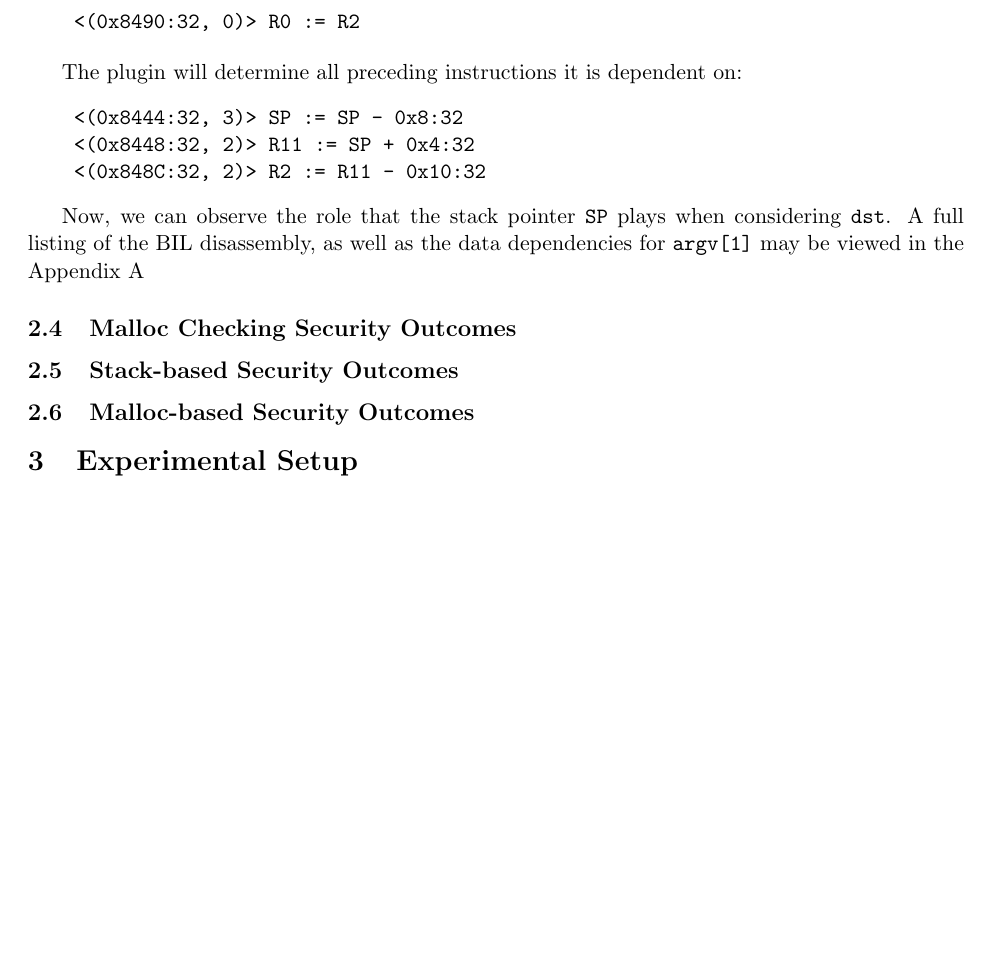
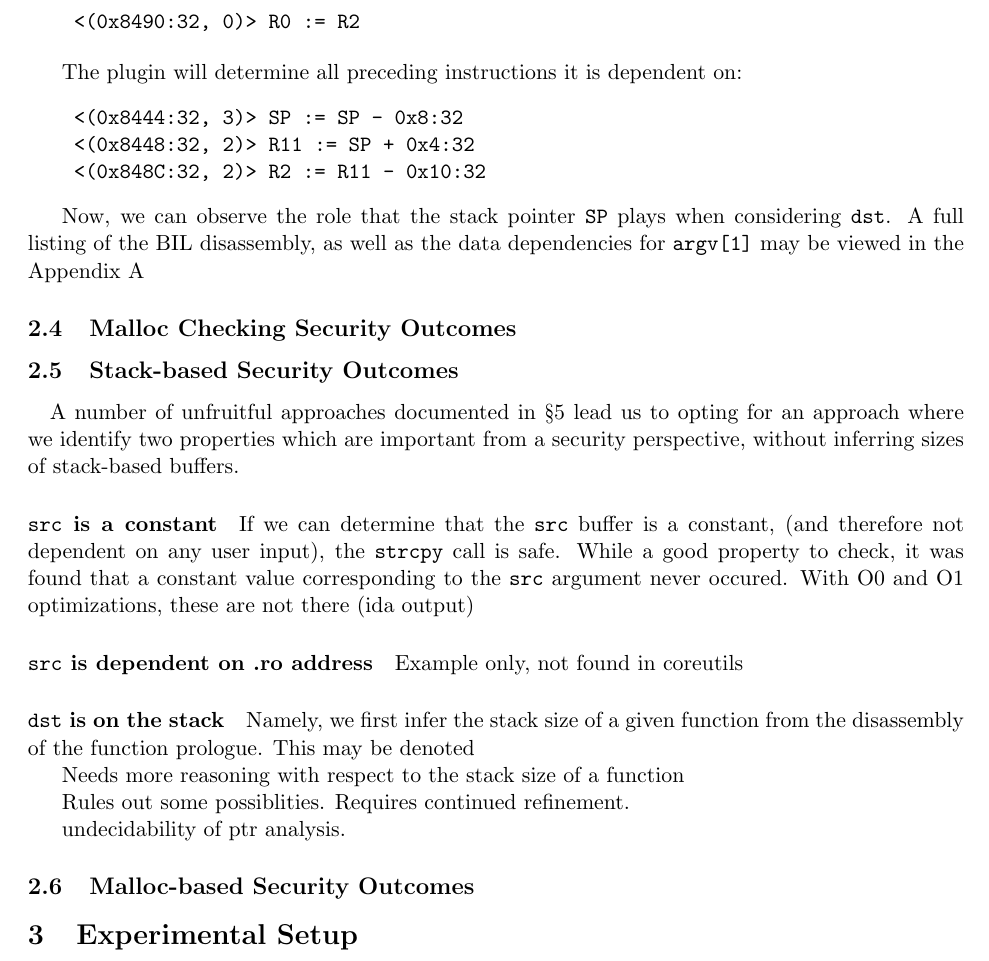
Before and after one commit to ddcc/15745-s15-project, a LaTeX document (docs/15745-s15-final-report.tex): part of page 4 of 6 before the commit and part of page 4 of 7 after it, cut so that both start at the same text, the shorter picture padded with empty space. Compiled offline with pdfLaTeX.

Commit message:
more on stack

```diff
--- a/docs/15745-s15-final-report.tex
+++ b/docs/15745-s15-final-report.tex
@@ -235,13 +235,43 @@ when considering \texttt{dst}. A full listing of the BIL disassembly,
 as well as the data dependencies for \texttt{argv[1]} may be viewed in
 the Appendix~\ref{appa}
 
+% TODO insert graphviz graphic
+
 \subsection{Malloc Checking Security Outcomes}
 % for tiffany
 
 \subsection{Stack-based Security Outcomes}
+\label{stackoutcomes}
+
+\paragraph{}
+A number of unfruitful approaches documented in~\S\ref{lessonslearned} lead us
+to opting for an approach where we identify two properties which are important
+from a security perspective, without inferring sizes of stack-based buffers.
+
+\paragraph{\texttt{src} is a constant}
+If we can determine that the \texttt{src} buffer is a constant, (and therefore
+not dependent on any user input), the \texttt{strcpy} call is safe. While a
+good property to check, it was found that a constant value corresponding
+to the \texttt{src} argument never occured. With O0 and O1 optimizations,
+these are not there (ida output)
+
+\paragraph{\texttt{src} is dependent on .ro address}
+Example only, not found in coreutils
+
+\paragraph{\texttt{dst} is on the stack}
+Namely, we first infer the stack size of a given function from the disassembly
+of the function prologue. This may be denoted
+
+Needs more reasoning with respect to the stack size of a function
+
+Rules out some possiblities. Requires continued refinement.
+
+undecidability of ptr analysis.
+
 
 % heap-based? or malloc?
 \subsection{Malloc-based Security Outcomes}
 % for dominic
 
 
+\section{Experimental Setup}
@@ -250,5 +285,4 @@ the Appendix~\ref{appa}
 
-\section{Experimental Setup}
 
 
 \section{Experimental Evaluation}
```
Also changed, not shown: docs/15745-s15-final-report.tex (22 more changed lines).
